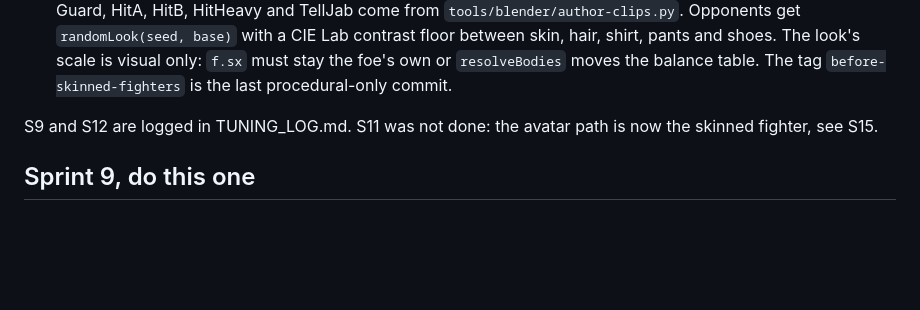
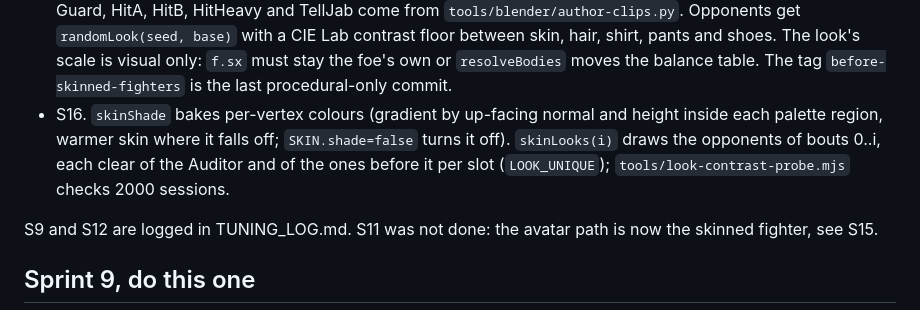
Before and after one commit to carlok/red-ink, a Markdown page: CONTINUE.md, the part around the change. GitHub-like rendering; blank space fills up the shorter version.

```diff
--- a/CONTINUE.md
+++ b/CONTINUE.md
@@ -41,6 +41,7 @@ Do not redo these. Read `TUNING_LOG.md` before changing a number.
 - S10. Esc or pad Start pauses. `G.state === 'pause'` skips the sim. Restart bout restores hp. Enemy bar is yellow stripes on red. Less motion (`sublevel-motion`) sets shake to 0. First-run strip is 15 words and 12 s (`sublevel-tut`). At 844 by 390 the start button is on screen. Name and key contrast against `#0a0a0b` is 14.16.
 - S14. Camera is sized from the frame (`CAM` at the top of the script): a fighter is 34% of the height at close range on a desktop, 18% on a phone in portrait, and both stay on screen in a chase and a knockback. Comic words and shake scale with the camera distance. The fight steps at a fixed 1/60 s (`simTick`) and fighters are drawn interpolated (frame times within 8% of a multiple of 1/60 s are snapped), so every refresh rate plays the 60 Hz table; `tools/step-probe.mjs` shows identical state over 900 ticks at 20 to 144 fps. `frame()` must not touch the gameplay `rng`: the shake uses `Math.random`. `part()` is dead code (no outlines on fighters).
 - S15. Fighters are skinned CC0 people by default (`SKIN` in `index.html`; `?skin=0` opts out, `?skinseed=N` pins the looks). The model is embedded as `assets/quaternius-human/animated-human.js` (`node tools/embed-glb.mjs`) so `file://` works; if it cannot load, the procedural fighters stay. Clips are scrubbed by sim time and crossfaded; Guard, HitA, HitB, HitHeavy and TellJab come from `tools/blender/author-clips.py`. Opponents get `randomLook(seed, base)` with a CIE Lab contrast floor between skin, hair, shirt, pants and shoes. The look's scale is visual only: `f.sx` must stay the foe's own or `resolveBodies` moves the balance table. The tag `before-skinned-fighters` is the last procedural-only commit.
+- S16. `skinShade` bakes per-vertex colours (gradient by up-facing normal and height inside each palette region, warmer skin where it falls off; `SKIN.shade=false` turns it off). `skinLooks(i)` draws the opponents of bouts 0..i, each clear of the Auditor and of the ones before it per slot (`LOOK_UNIQUE`); `tools/look-contrast-probe.mjs` checks 2000 sessions.
 
 S9 and S12 are logged in TUNING_LOG.md. S11 was not done: the avatar path is now the skinned fighter, see S15.
 
```
Also changed, not shown: README.md (+2 -2 lines), TUNING_LOG.md (+27 -0 lines), tuning/s16-hero.jpg (added), tuning/s16-shading-closeup.jpg (added), 2 other files.
